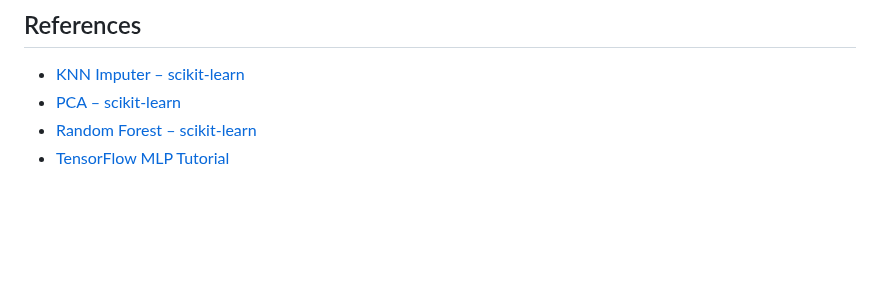
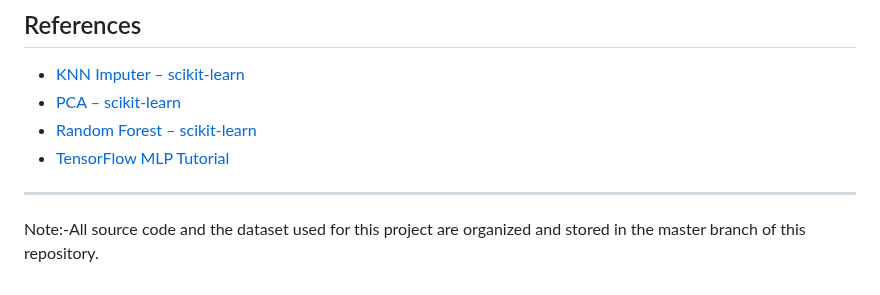
Before and after one commit to adi227/multi-model-air-quality-prediction, a Markdown page: README.md, the part around the change. Drawn GitHub-style; blank space fills up the shorter version.

```diff
--- a/README.md
+++ b/README.md
@@ -97,3 +97,7 @@ This multi-model study confirms that agro-food and demographic variables are rel
 - [PCA – scikit-learn](https://scikit-learn.org/stable/modules/generated/sklearn.decomposition.PCA.html)
 - [Random Forest – scikit-learn](https://scikit-learn.org/stable/modules/generated/sklearn.ensemble.RandomForestRegressor.html)
 - [TensorFlow MLP Tutorial](https://www.tensorflow.org/tutorials/keras/classification)
+
+---
+
+Note:-All source code and the dataset used for this project are organized and stored in the master branch of this repository.
```
